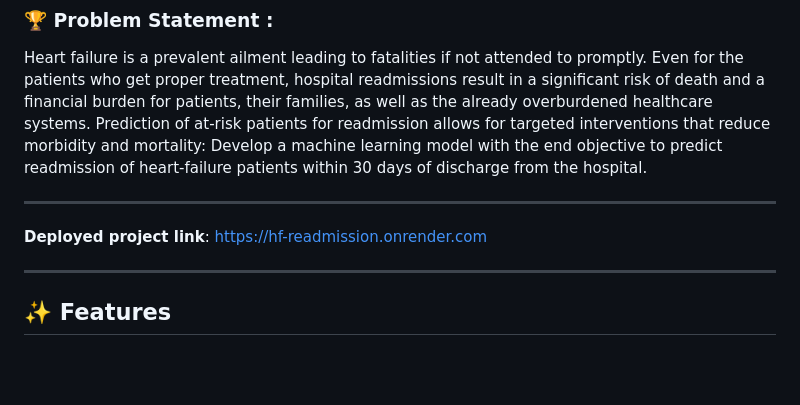
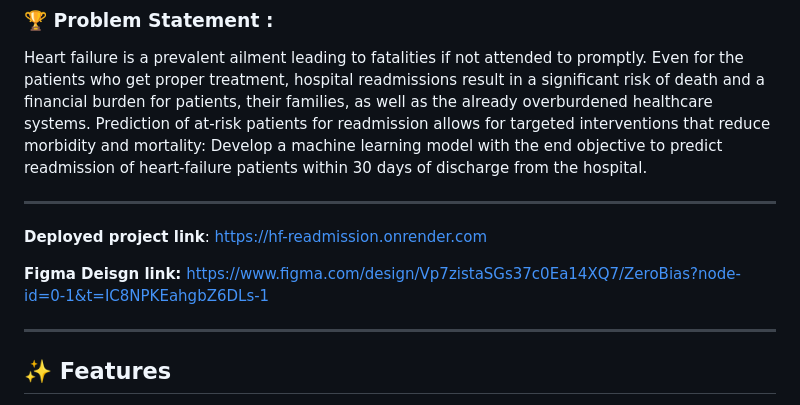
Before and after one commit to Adi-Ida404/hf-readmission, a Markdown page: README.md, the part around the change. Rendered like a GitHub page; blank space fills up the shorter version.

```diff
--- a/README.md
+++ b/README.md
@@ -15,6 +15,8 @@ heart-failure patients within 30 days of discharge from the hospital.
 ---
 
 **Deployed project link**: https://hf-readmission.onrender.com
+
+**Figma Deisgn link:** https://www.figma.com/design/Vp7zistaSGs37c0Ea14XQ7/ZeroBias?node-id=0-1&t=IC8NPKEahgbZ6DLs-1
 
 ---
 ## ✨ Features
```
